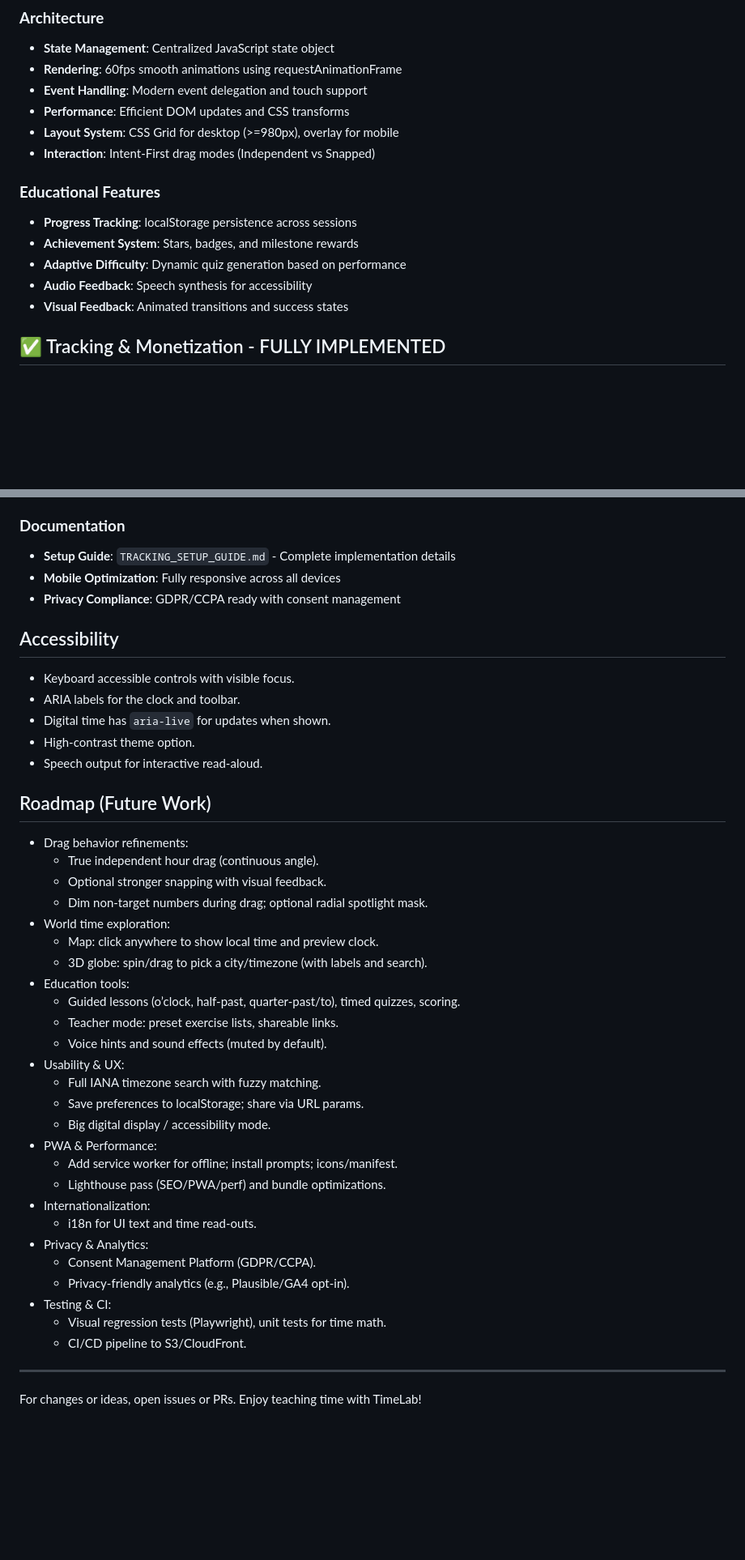
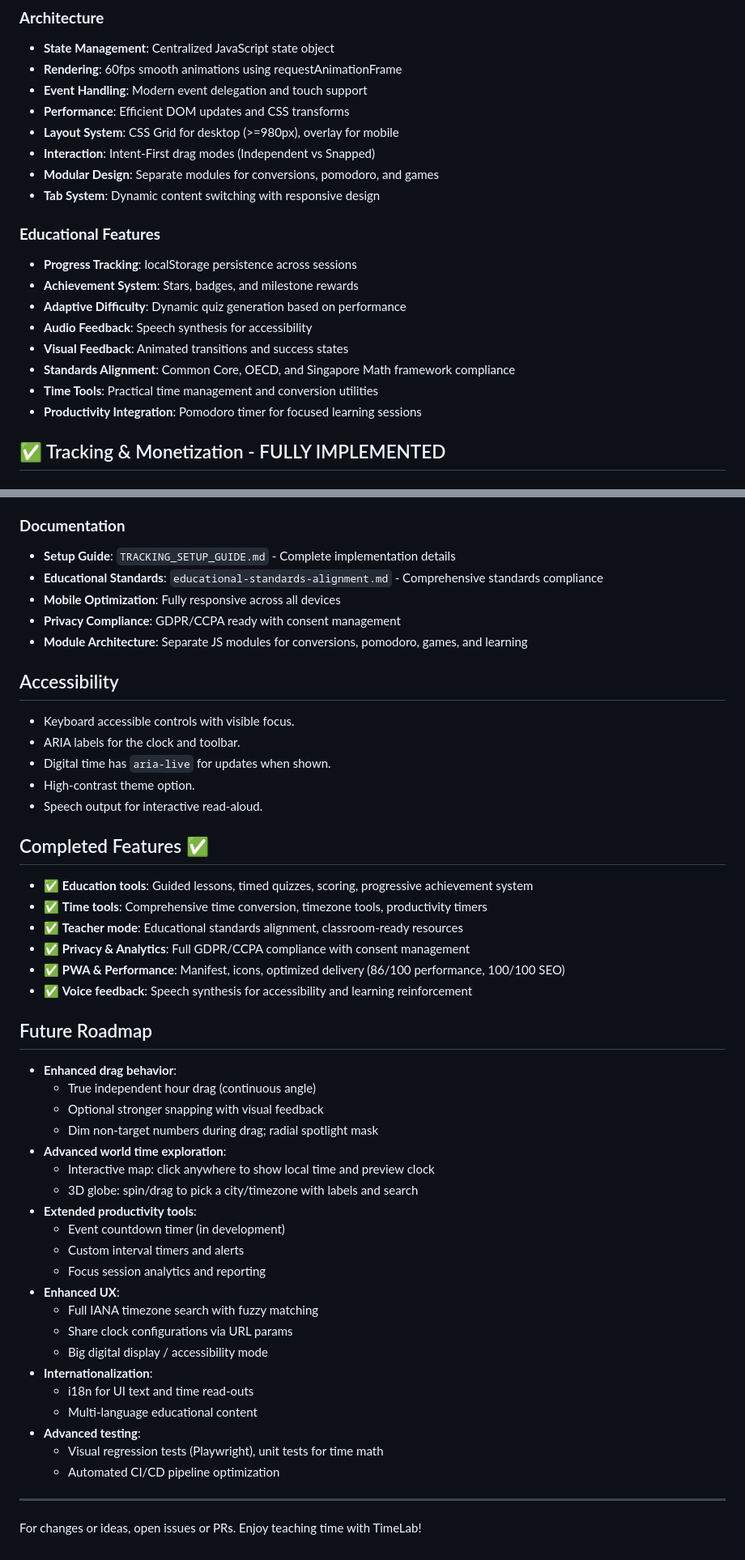
Before and after one commit to pranaysuyash/showmetime, a Markdown page: README.md, 2 parts joined by grey strips. Shown at 81% size. Rendered like a GitHub page; blank space fills up the shorter version.

```diff
--- a/README.md
+++ b/README.md
@@ -62,6 +74,8 @@ Hands-on teaching tool with draggable clock hands and audio feedback.
 - **Performance**: Efficient DOM updates and CSS transforms
 - **Layout System**: CSS Grid for desktop (>=980px), overlay for mobile
 - **Interaction**: Intent-First drag modes (Independent vs Snapped)
+- **Modular Design**: Separate modules for conversions, pomodoro, and games
+- **Tab System**: Dynamic content switching with responsive design
 
 ### **Educational Features**
 - **Progress Tracking**: localStorage persistence across sessions
@@ -69,6 +83,9 @@ Hands-on teaching tool with draggable clock hands and audio feedback.
 - **Adaptive Difficulty**: Dynamic quiz generation based on performance
 - **Audio Feedback**: Speech synthesis for accessibility
 - **Visual Feedback**: Animated transitions and success states
+- **Standards Alignment**: Common Core, OECD, and Singapore Math framework compliance
+- **Time Tools**: Practical time management and conversion utilities
+- **Productivity Integration**: Pomodoro timer for focused learning sessions
 
 ## ✅ Tracking & Monetization - FULLY IMPLEMENTED
 
@@ -170,8 +220,10 @@ aws cloudfront create-invalidation --distribution-id E2XEFDPIL51W7E --paths "/*"
 
 ### **Documentation**
 - **Setup Guide**: `TRACKING_SETUP_GUIDE.md` - Complete implementation details
+- **Educational Standards**: `educational-standards-alignment.md` - Comprehensive standards compliance
 - **Mobile Optimization**: Fully responsive across all devices
 - **Privacy Compliance**: GDPR/CCPA ready with consent management
+- **Module Architecture**: Separate JS modules for conversions, pomodoro, games, and learning
 
 ## Accessibility
 - Keyboard accessible controls with visible focus.
@@ -180,33 +232,36 @@ aws cloudfront create-invalidation --distribution-id E2XEFDPIL51W7E --paths "/*"
 - High‑contrast theme option.
 - Speech output for interactive read‑aloud.
 
-## Roadmap (Future Work)
-- Drag behavior refinements:
-  - True independent hour drag (continuous angle).
-  - Optional stronger snapping with visual feedback.
-  - Dim non‑target numbers during drag; optional radial spotlight mask.
-- World time exploration:
-  - Map: click anywhere to show local time and preview clock.
-  - 3D globe: spin/drag to pick a city/timezone (with labels and search).
-- Education tools:
-  - Guided lessons (o’clock, half‑past, quarter‑past/to), timed quizzes, scoring.
-  - Teacher mode: preset exercise lists, shareable links.
-  - Voice hints and sound effects (muted by default).
-- Usability & UX:
-  - Full IANA timezone search with fuzzy matching.
-  - Save preferences to localStorage; share via URL params.
-  - Big digital display / accessibility mode.
-- PWA & Performance:
-  - Add service worker for offline; install prompts; icons/manifest.
-  - Lighthouse pass (SEO/PWA/perf) and bundle optimizations.
-- Internationalization:
-  - i18n for UI text and time read‑outs.
-- Privacy & Analytics:
-  - Consent Management Platform (GDPR/CCPA).
-  - Privacy‑friendly analytics (e.g., Plausible/GA4 opt‑in).
-- Testing & CI:
-  - Visual regression tests (Playwright), unit tests for time math.
-  - CI/CD pipeline to S3/CloudFront.
+## Completed Features ✅
+- ✅ **Education tools**: Guided lessons, timed quizzes, scoring, progressive achievement system
+- ✅ **Time tools**: Comprehensive time conversion, timezone tools, productivity timers
+- ✅ **Teacher mode**: Educational standards alignment, classroom-ready resources
+- ✅ **Privacy & Analytics**: Full GDPR/CCPA compliance with consent management
+- ✅ **PWA & Performance**: Manifest, icons, optimized delivery (86/100 performance, 100/100 SEO)
+- ✅ **Voice feedback**: Speech synthesis for accessibility and learning reinforcement
+
+## Future Roadmap
+- **Enhanced drag behavior**:
+  - True independent hour drag (continuous angle)
+  - Optional stronger snapping with visual feedback
+  - Dim non‑target numbers during drag; radial spotlight mask
+- **Advanced world time exploration**:
+  - Interactive map: click anywhere to show local time and preview clock
+  - 3D globe: spin/drag to pick a city/timezone with labels and search
+- **Extended productivity tools**:
+  - Event countdown timer (in development)
+  - Custom interval timers and alerts
+  - Focus session analytics and reporting
+- **Enhanced UX**:
+  - Full IANA timezone search with fuzzy matching
+  - Share clock configurations via URL params
+  - Big digital display / accessibility mode
+- **Internationalization**:
+  - i18n for UI text and time read‑outs
+  - Multi-language educational content
+- **Advanced testing**:
+  - Visual regression tests (Playwright), unit tests for time math
+  - Automated CI/CD pipeline optimization
 
 ---
 For changes or ideas, open issues or PRs. Enjoy teaching time with TimeLab!
```
Also changed, not shown: other parts of README.md (+68 -23 lines), CHANGELOG.md (added, +150 -0 lines).
